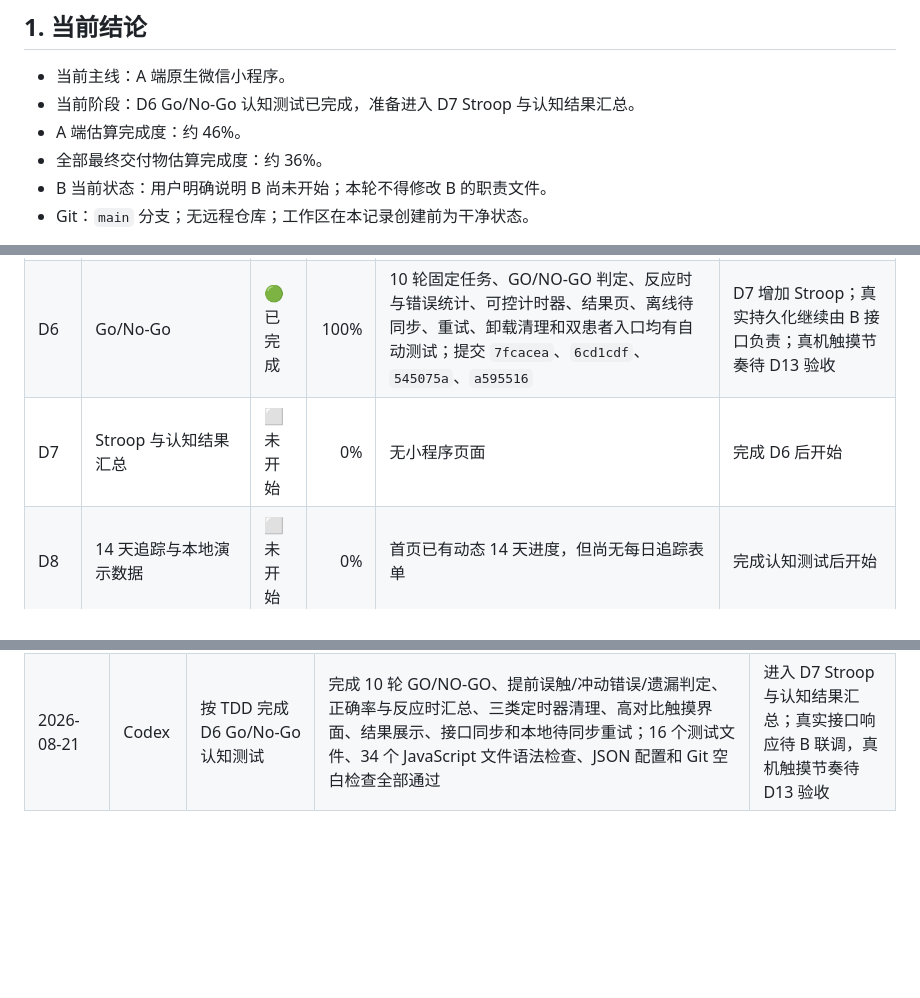
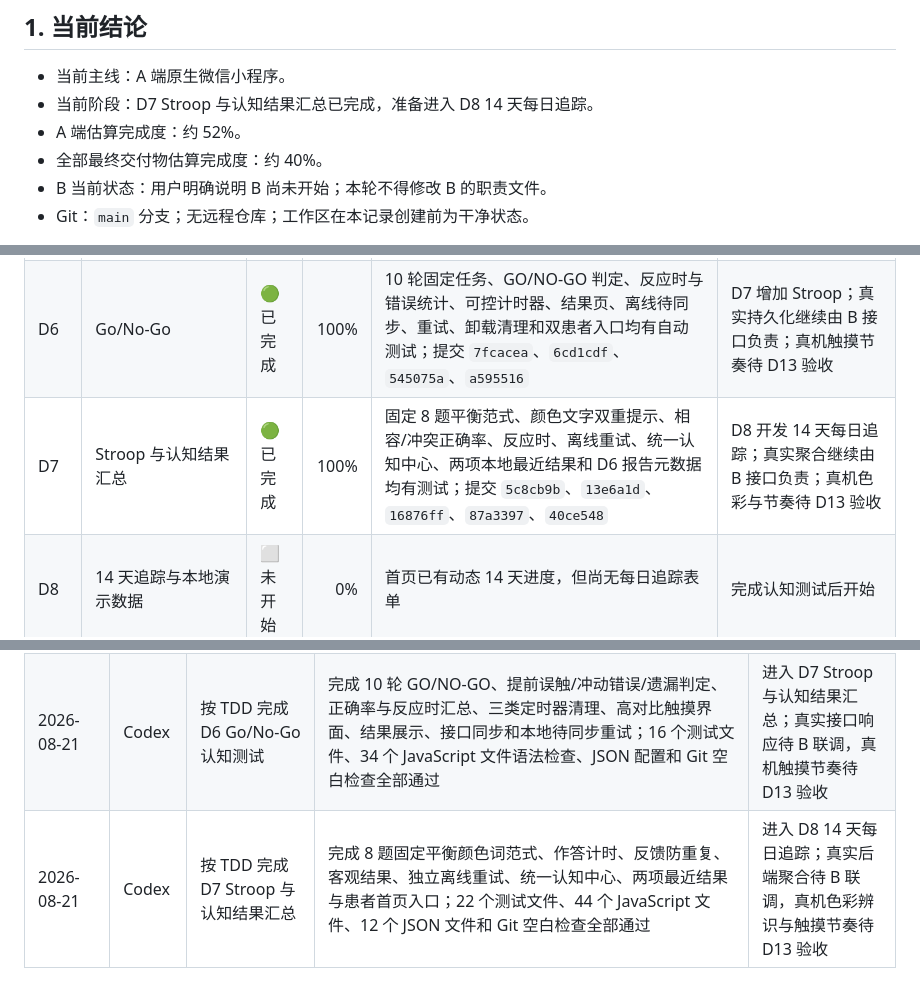
Before and after one commit to YKun12345/ADHD, a Markdown page: 项目任务与进度.md, 3 parts joined by grey strips. Rendered like a GitHub page; blank space fills up the shorter version.

Commit message:
docs: record Stroop cognitive summary completion

```diff
--- a/项目任务与进度.md
+++ b/项目任务与进度.md
@@ -5,9 +5,9 @@
 ## 1. 当前结论
 
 - 当前主线：A 端原生微信小程序。
-- 当前阶段：D6 Go/No-Go 认知测试已完成，准备进入 D7 Stroop 与认知结果汇总。
-- A 端估算完成度：约 46%。
-- 全部最终交付物估算完成度：约 36%。
+- 当前阶段：D7 Stroop 与认知结果汇总已完成，准备进入 D8 14 天每日追踪。
+- A 端估算完成度：约 52%。
+- 全部最终交付物估算完成度：约 40%。
 - B 当前状态：用户明确说明 B 尚未开始；本轮不得修改 B 的职责文件。
 - Git：`main` 分支；无远程仓库；工作区在本记录创建前为干净状态。
 
@@ -23,7 +23,7 @@
 | D4 | ASRS 18 题单题作答 | 🟢 已完成 | 100% | 18 题题库、五级选项、草稿、前后题、完整校验、重复提交保护、结果展示、儿童保护和成人首页入口均有测试；提交 `11ece1d`、`c28e1c1`、`709348e`、`2e05d13` | D5 增加 SNAP-IV；真实医学算分仍由 B 接口负责 |
 | D5 | 量表结果回显、SNAP-IV、交互优化 | 🟢 已完成 | 100% | 通用会话、SNAP-IV 26 题、四级选项、家长代填、独立草稿、儿童页面与首页入口、风险中文展示均有测试；提交 `3bd45cb`、`8c3f769`、`b9dd658`、`02f65f0` | D6 开发 Go/No-Go；真实医学算分继续由 B 接口负责 |
 | D6 | Go/No-Go | 🟢 已完成 | 100% | 10 轮固定任务、GO/NO-GO 判定、反应时与错误统计、可控计时器、结果页、离线待同步、重试、卸载清理和双患者入口均有自动测试；提交 `7fcacea`、`6cd1cdf`、`545075a`、`a595516` | D7 增加 Stroop；真实持久化继续由 B 接口负责；真机触摸节奏待 D13 验收 |
-| D7 | Stroop 与认知结果汇总 | ⬜ 未开始 | 0% | 无小程序页面 | 完成 D6 后开始 |
+| D7 | Stroop 与认知结果汇总 | 🟢 已完成 | 100% | 固定 8 题平衡范式、颜色文字双重提示、相容/冲突正确率、反应时、离线重试、统一认知中心、两项本地最近结果和 D6 报告元数据均有测试；提交 `5c8cb9b`、`13e6a1d`、`16876ff`、`87a3397`、`40ce548` | D8 开发 14 天每日追踪；真实聚合继续由 B 接口负责；真机色彩与节奏待 D13 验收 |
 | D8 | 14 天追踪与本地演示数据 | ⬜ 未开始 | 0% | 首页已有动态 14 天进度，但尚无每日追踪表单 | 完成认知测试后开始 |
 | D9 | 14 天折线图 | ⬜ 未开始 | 0% | 尚未集成图表 | D8 数据模型稳定后开始 |
 | D10 | 综合报告、雷达图和趋势图 | ⬜ 未开始 | 0% | 无小程序页面 | D9 后开始 |
@@ -77,3 +77,4 @@
 | 2026-08-21 | Codex | 按 TDD 完成 D4 ASRS 成人量表 | 迁移现有 Web 版 18 题；完成单题作答、连续草稿、成人/儿童保护、请求载荷、失败恢复、结果 UI 和成人首页路由；11 个测试文件、25 个 JavaScript 文件语法检查和 Git 空白检查全部通过 | 进入 D5 SNAP-IV 与量表交互优化；真实算分待 B 接口联调 |
 | 2026-08-21 | Codex | 按 TDD 完成 D5 SNAP-IV 与通用量表体验 | 抽取通用量表会话；迁移 26 题儿童题库；完成儿童草稿、家长代填 payload、成人/儿童自动适配、风险中文显示和儿童首页入口；13 个测试文件、29 个 JavaScript 文件语法检查和 Git 空白检查全部通过 | 进入 D6 Go/No-Go 认知测试设计；后端算分仍待 B 联调 |
 | 2026-08-21 | Codex | 按 TDD 完成 D6 Go/No-Go 认知测试 | 完成 10 轮 GO/NO-GO、提前误触/冲动错误/遗漏判定、正确率与反应时汇总、三类定时器清理、高对比触摸界面、结果展示、接口同步和本地待同步重试；16 个测试文件、34 个 JavaScript 文件语法检查、JSON 配置和 Git 空白检查全部通过 | 进入 D7 Stroop 与认知结果汇总；真实接口响应待 B 联调，真机触摸节奏待 D13 验收 |
+| 2026-08-21 | Codex | 按 TDD 完成 D7 Stroop 与认知结果汇总 | 完成 8 题固定平衡颜色词范式、作答计时、反馈防重复、客观结果、独立离线重试、统一认知中心、两项最近结果与患者首页入口；22 个测试文件、44 个 JavaScript 文件、12 个 JSON 文件和 Git 空白检查全部通过 | 进入 D8 14 天每日追踪；真实后端聚合待 B 联调，真机色彩辨识与触摸节奏待 D13 验收 |
```
Also changed, not shown: 1 other file.
